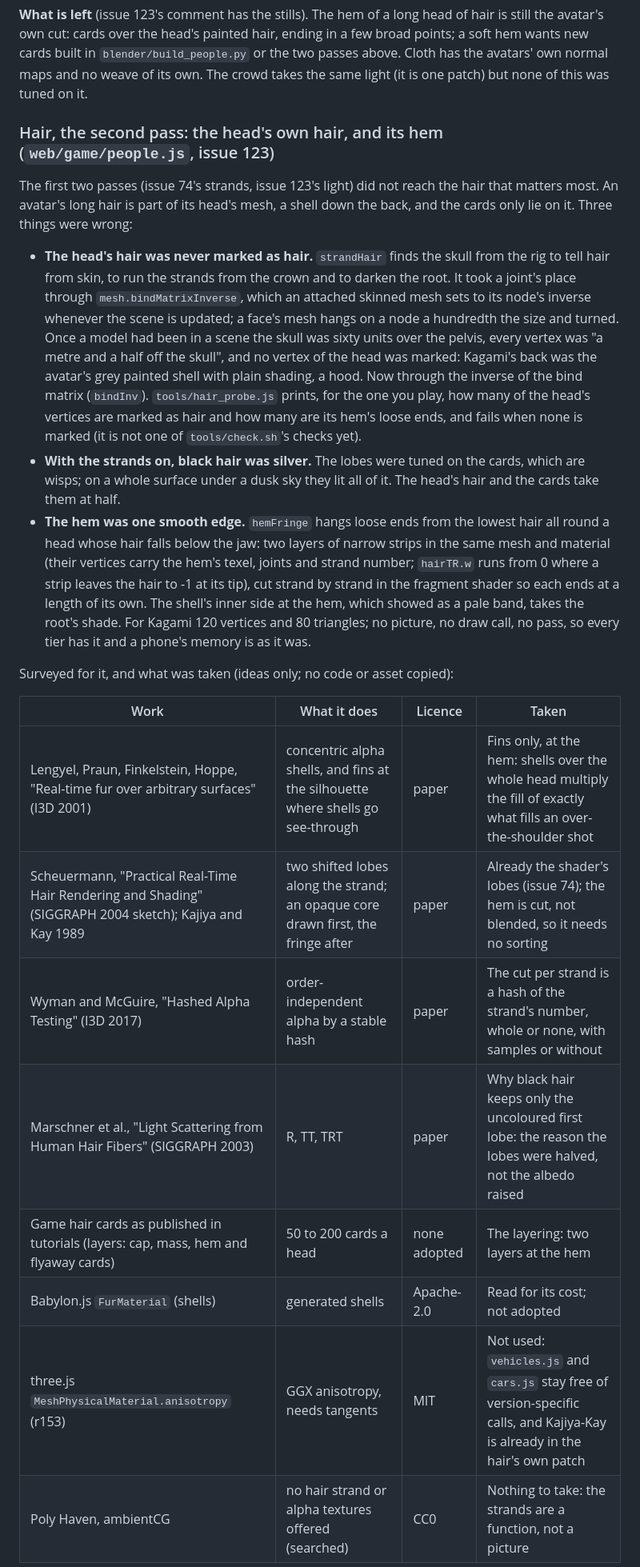
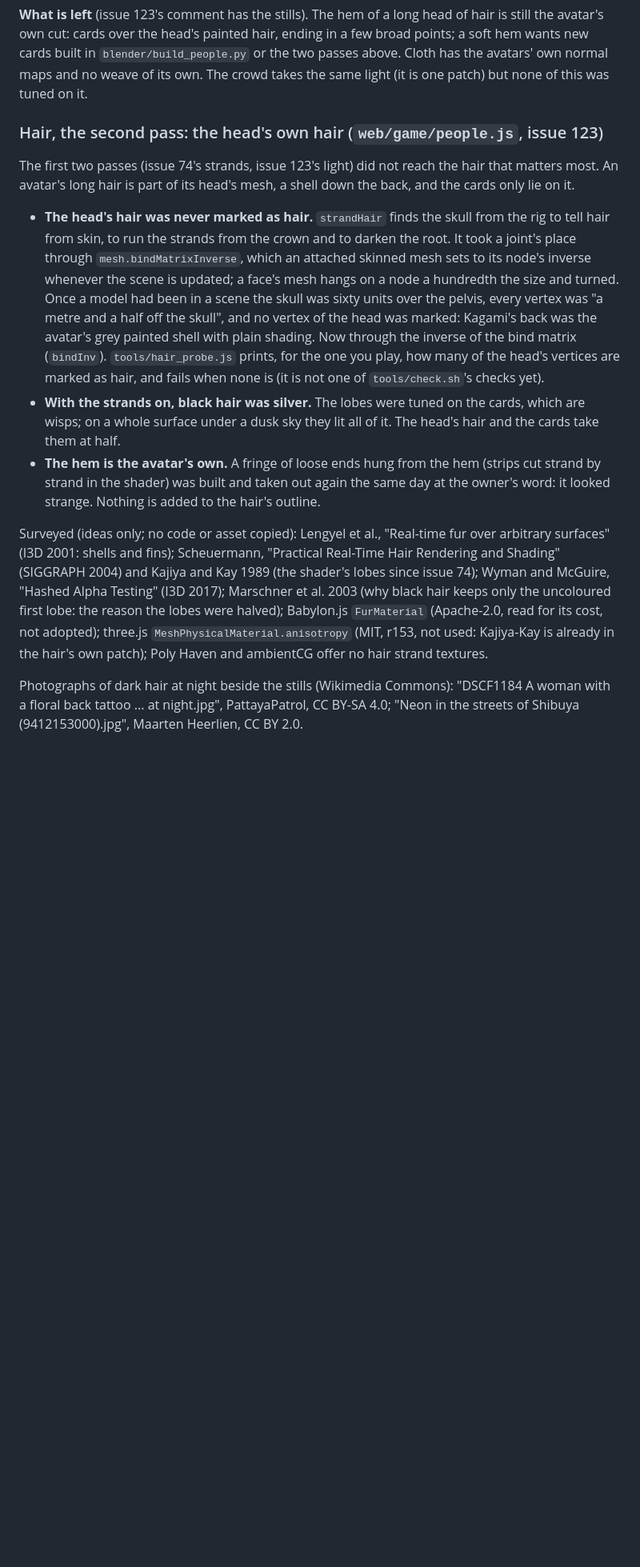
Before and after one commit to Mira190/blue-hour, a Markdown page: docs/LOOK.md, the part around one of its changes. Shown at 80% size. Rendered like a GitHub page; blank space fills up the shorter version.

```diff
--- a/docs/LOOK.md
+++ b/docs/LOOK.md
@@ -712,38 +712,33 @@ cut: cards over the head's painted hair, ending in a few broad points; a soft he
 `blender/build_people.py` or the two passes above. Cloth has the avatars' own normal maps and no weave of its own.
 The crowd takes the same light (it is one patch) but none of this was tuned on it.
 
-### Hair, the second pass: the head's own hair, and its hem (`web/game/people.js`, issue 123)
+### Hair, the second pass: the head's own hair (`web/game/people.js`, issue 123)
 
 The first two passes (issue 74's strands, issue 123's light) did not reach the hair that matters most. An avatar's
-long hair is part of its head's mesh, a shell down the back, and the cards only lie on it. Three things were wrong:
+long hair is part of its head's mesh, a shell down the back, and the cards only lie on it.
 
 - **The head's hair was never marked as hair.** `strandHair` finds the skull from the rig to tell hair from skin, to
   run the strands from the crown and to darken the root. It took a joint's place through `mesh.bindMatrixInverse`,
   which an attached skinned mesh sets to its node's inverse whenever the scene is updated; a face's mesh hangs on a
   node a hundredth the size and turned. Once a model had been in a scene the skull was sixty units over the pelvis,
   every vertex was "a metre and a half off the skull", and no vertex of the head was marked: Kagami's back was the
-  avatar's grey painted shell with plain shading, a hood. Now through the inverse of the bind matrix (`bindInv`).
-  `tools/hair_probe.js` prints, for the one you play, how many of the head's vertices are marked as hair and how
-  many are its hem's loose ends, and fails when none is marked (it is not one of `tools/check.sh`'s checks yet).
+  avatar's grey painted shell with plain shading. Now through the inverse of the bind matrix (`bindInv`).
+  `tools/hair_probe.js` prints, for the one you play, how many of the head's vertices are marked as hair, and fails
+  when none is (it is not one of `tools/check.sh`'s checks yet).
 - **With the strands on, black hair was silver.** The lobes were tuned on the cards, which are wisps; on a whole
   surface under a dusk sky they lit all of it. The head's hair and the cards take them at half.
-- **The hem was one smooth edge.** `hemFringe` hangs loose ends from the lowest hair all round a head whose hair
-  falls below the jaw: two layers of narrow strips in the same mesh and material (their vertices carry the hem's
-  texel, joints and strand number; `hairTR.w` runs from 0 where a strip leaves the hair to -1 at its tip), cut
-  strand by strand in the fragment shader so each ends at a length of its own. The shell's inner side at the hem,
-  which showed as a pale band, takes the root's shade. For Kagami 120 vertices and 80
-  triangles; no picture, no draw call, no pass, so every tier has it and a phone's memory is as it was.
+- **The hem is the avatar's own.** A fringe of loose ends hung from the hem (strips cut strand by strand in the
+  shader) was built and taken out again the same day at the owner's word: it looked strange. Nothing is added to
+  the hair's outline.
 
-Surveyed for it, and what was taken (ideas only; no code or asset copied):
+Surveyed (ideas only; no code or asset copied): Lengyel et al., "Real-time fur over arbitrary surfaces" (I3D 2001:
+shells and fins); Scheuermann, "Practical Real-Time Hair Rendering and Shading" (SIGGRAPH 2004) and Kajiya and Kay
+1989 (the shader's lobes since issue 74); Wyman and McGuire, "Hashed Alpha Testing" (I3D 2017); Marschner et al.
+2003 (why black hair keeps only the uncoloured first lobe: the reason the lobes were halved); Babylon.js
+`FurMaterial` (Apache-2.0, read for its cost, not adopted); three.js `MeshPhysicalMaterial.anisotropy` (MIT, r153,
+not used: Kajiya-Kay is already in the hair's own patch); Poly Haven and ambientCG offer no hair strand textures.
 
-| Work | What it does | Licence | Taken |
-|---|---|---|---|
-| Lengyel, Praun, Finkelstein, Hoppe, "Real-time fur over arbitrary surfaces" (I3D 2001) | concentric alpha shells, and fins at the silhouette where shells go see-through | paper | Fins only, at the hem: shells over the whole head multiply the fill of exactly what fills an over-the-shoulder shot |
-| Scheuermann, "Practical Real-Time Hair Rendering and Shading" (SIGGRAPH 2004 sketch); Kajiya and Kay 1989 | two shifted lobes along the strand; an opaque core drawn first, the fringe after | paper | Already the shader's lobes (issue 74); the hem is cut, not blended, so it needs no sorting |
-| Wyman and McGuire, "Hashed Alpha Testing" (I3D 2017) | order-independent alpha by a stable hash | paper | The cut per strand is a hash of the strand's number, whole or none, with samples or without |
-| Marschner et al., "Light Scattering from Human Hair Fibers" (SIGGRAPH 2003) | R, TT, TRT | paper | Why black hair keeps only the uncoloured first lobe: the reason the lobes were halved, not the albedo raised |
-| Game hair cards as published in tutorials (layers: cap, mass, hem and flyaway cards) | 50 to 200 cards a head | none adopted | The layering: two layers at the hem |
-| Babylon.js `FurMaterial` (shells) | generated shells | Apache-2.0 | Read for its cost; not adopted |
-| three.js `MeshPhysicalMaterial.anisotropy` (r153) | GGX anisotropy, needs tangents | MIT | Not used: `vehicles.js` and `cars.js` stay free of version-specific calls, and Kajiya-Kay is already in the hair's own patch |
-| Poly Haven, ambientCG | no hair strand or alpha textures offered (searched) | CC0 | Nothing to take: the strands are a function, not a picture |
+Photographs of dark hair at night beside the stills (Wikimedia Commons):
+"DSCF1184 A woman with a floral back tattoo ... at night.jpg", PattayaPatrol, CC BY-SA 4.0;
+"Neon in the streets of Shibuya (9412153000).jpg", Maarten Heerlien, CC BY 2.0.
 
```
Also changed, not shown: other parts of docs/LOOK.md (+4 -13 lines), docs/images/people/hair-123-back.jpg, docs/images/people/hair-123-desktop.jpg (deleted), docs/images/people/hair-123-phone.jpg (deleted), 1 other file.
